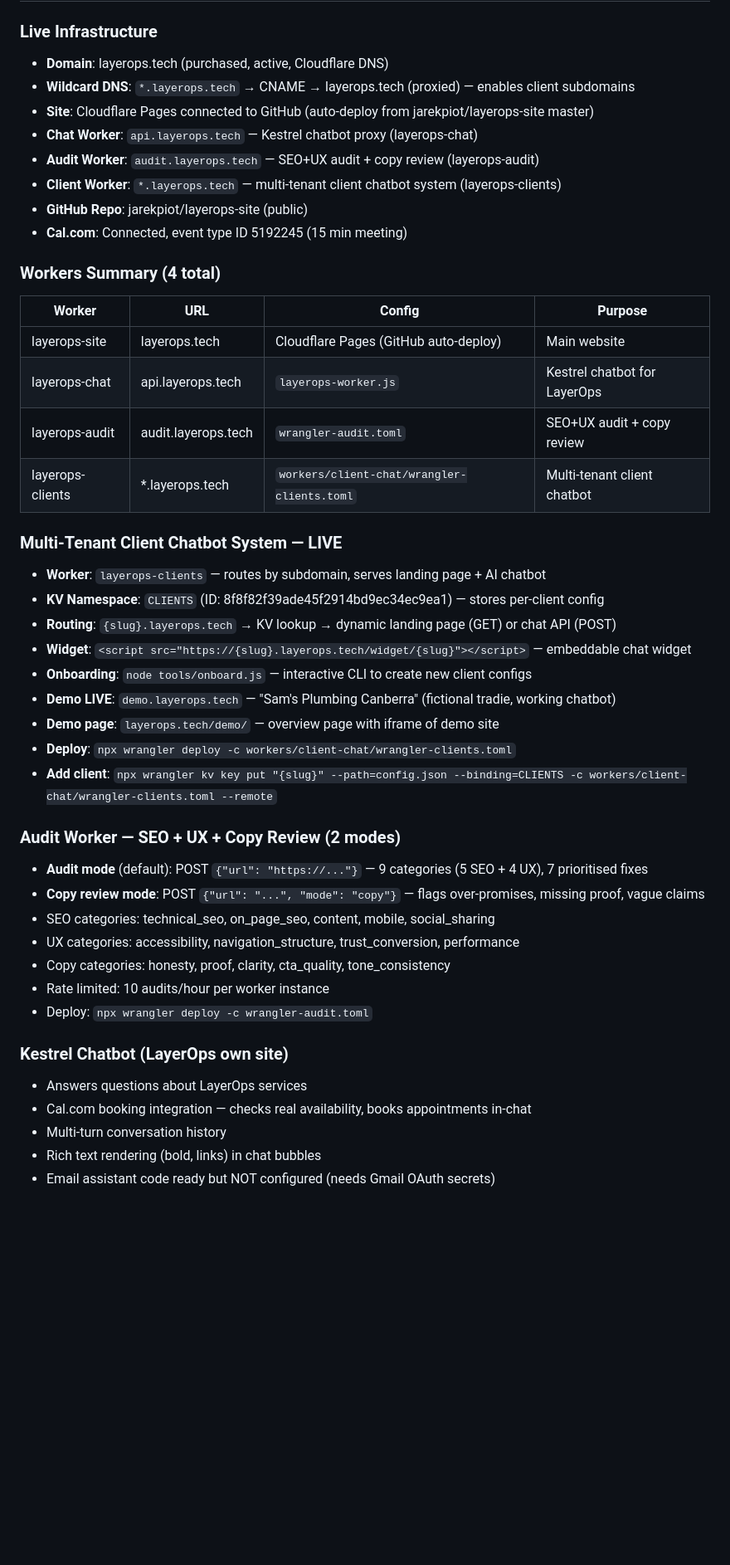
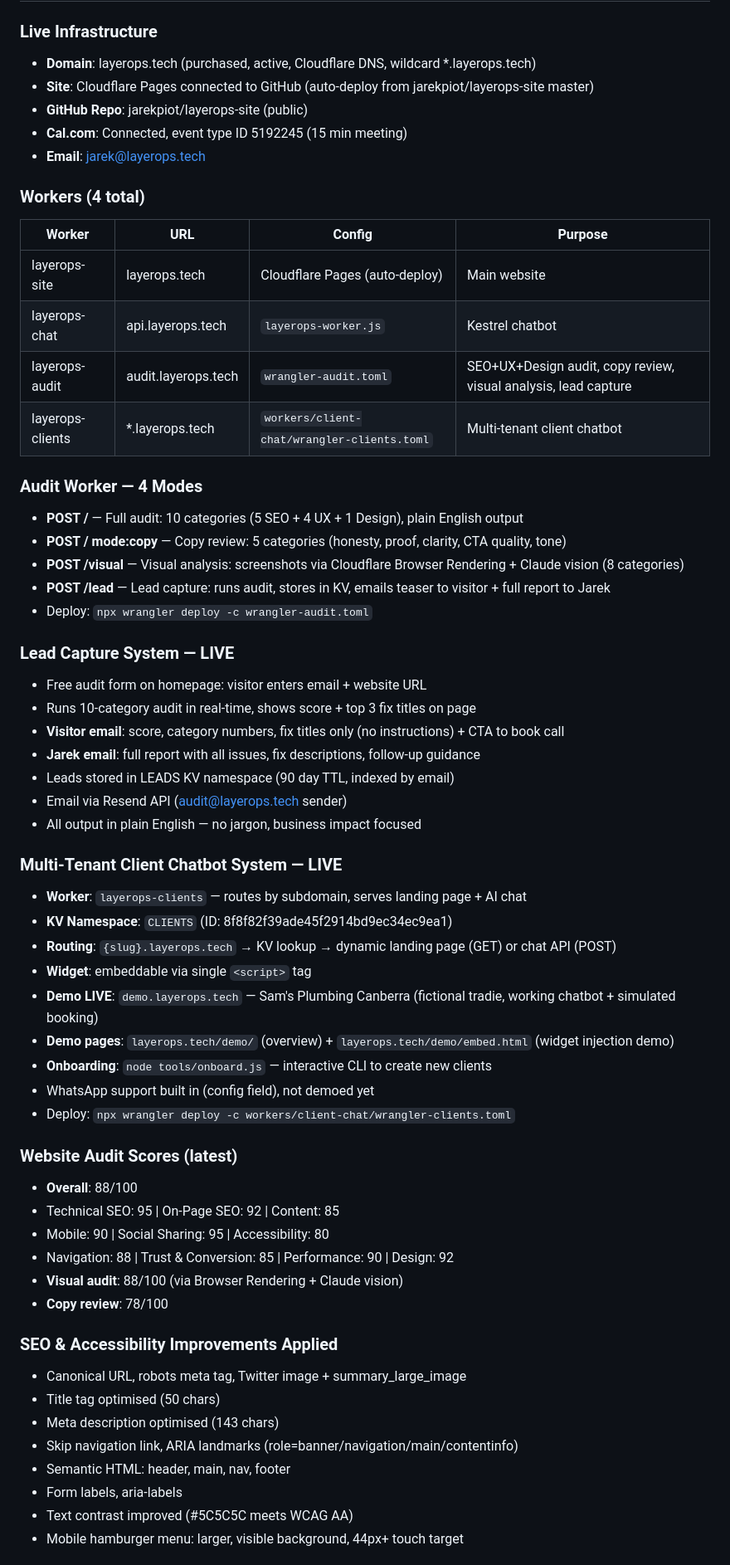
Before and after one commit to jarekpiot/layerops-site, a Markdown page: STATE.md, the part around one of its changes. Shown at 83% size. Drawn GitHub-style; blank space fills up the shorter version.

Commit message:
update STATE.md: full project state after major build session
Co-Authored-By: Claude Opus 4.6 (1M context) <noreply@anthropic.com>

```diff
--- a/STATE.md
+++ b/STATE.md
@@ -8,45 +8,61 @@ type: project
 
 ### Live Infrastructure
-- **Domain**: layerops.tech (purchased, active, Cloudflare DNS)
-- **Wildcard DNS**: `*.layerops.tech` → CNAME → layerops.tech (proxied) — enables client subdomains
+- **Domain**: layerops.tech (purchased, active, Cloudflare DNS, wildcard *.layerops.tech)
 - **Site**: Cloudflare Pages connected to GitHub (auto-deploy from jarekpiot/layerops-site master)
-- **Chat Worker**: `api.layerops.tech` — Kestrel chatbot proxy (layerops-chat)
-- **Audit Worker**: `audit.layerops.tech` — SEO+UX audit + copy review (layerops-audit)
-- **Client Worker**: `*.layerops.tech` — multi-tenant client chatbot system (layerops-clients)
 - **GitHub Repo**: jarekpiot/layerops-site (public)
 - **Cal.com**: Connected, event type ID 5192245 (15 min meeting)
+- **Email**: jarek@layerops.tech
 
-### Workers Summary (4 total)
+### Workers (4 total)
 | Worker | URL | Config | Purpose |
 |--------|-----|--------|---------|
-| layerops-site | layerops.tech | Cloudflare Pages (GitHub auto-deploy) | Main website |
-| layerops-chat | api.layerops.tech | `layerops-worker.js` | Kestrel chatbot for LayerOps |
-| layerops-audit | audit.layerops.tech | `wrangler-audit.toml` | SEO+UX audit + copy review |
+| layerops-site | layerops.tech | Cloudflare Pages (auto-deploy) | Main website |
+| layerops-chat | api.layerops.tech | `layerops-worker.js` | Kestrel chatbot |
+| layerops-audit | audit.layerops.tech | `wrangler-audit.toml` | SEO+UX+Design audit, copy review, visual analysis, lead capture |
 | layerops-clients | *.layerops.tech | `workers/client-chat/wrangler-clients.toml` | Multi-tenant client chatbot |
 
-### Multi-Tenant Client Chatbot System — LIVE
-- **Worker**: `layerops-clients` — routes by subdomain, serves landing page + AI chatbot
-- **KV Namespace**: `CLIENTS` (ID: 8f8f82f39ade45f2914bd9ec34ec9ea1) — stores per-client config
-- **Routing**: `{slug}.layerops.tech` → KV lookup → dynamic landing page (GET) or chat API (POST)
-- **Widget**: `<script src="https://{slug}.layerops.tech/widget/{slug}"></script>` — embeddable chat widget
-- **Onboarding**: `node tools/onboard.js` — interactive CLI to create new client configs
-- **Demo LIVE**: `demo.layerops.tech` — "Sam's Plumbing Canberra" (fictional tradie, working chatbot)
-- **Demo page**: `layerops.tech/demo/` — overview page with iframe of demo site
-- **Deploy**: `npx wrangler deploy -c workers/client-chat/wrangler-clients.toml`
-- **Add client**: `npx wrangler kv key put "{slug}" --path=config.json --binding=CLIENTS -c workers/client-chat/wrangler-clients.toml --remote`
-
-### Audit Worker — SEO + UX + Copy Review (2 modes)
-- **Audit mode** (default): POST `{"url": "https://..."}` — 9 categories (5 SEO + 4 UX), 7 prioritised fixes
-- **Copy review mode**: POST `{"url": "...", "mode": "copy"}` — flags over-promises, missing proof, vague claims
-- SEO categories: technical_seo, on_page_seo, content, mobile, social_sharing
-- UX categories: accessibility, navigation_structure, trust_conversion, performance
-- Copy categories: honesty, proof, clarity, cta_quality, tone_consistency
-- Rate limited: 10 audits/hour per worker instance
+### Audit Worker — 4 Modes
+- **POST /** — Full audit: 10 categories (5 SEO + 4 UX + 1 Design), plain English output
+- **POST / mode:copy** — Copy review: 5 categories (honesty, proof, clarity, CTA quality, tone)
+- **POST /visual** — Visual analysis: screenshots via Cloudflare Browser Rendering + Claude vision (8 categories)
+- **POST /lead** — Lead capture: runs audit, stores in KV, emails teaser to visitor + full report to Jarek
 - Deploy: `npx wrangler deploy -c wrangler-audit.toml`
 
-### Kestrel Chatbot (LayerOps own site)
-- Answers questions about LayerOps services
-- Cal.com booking integration — checks real availability, books appointments in-chat
-- Multi-turn conversation history
-- Rich text rendering (bold, links) in chat bubbles
-- Email assistant code ready but NOT configured (needs Gmail OAuth secrets)
+### Lead Capture System — LIVE
+- Free audit form on homepage: visitor enters email + website URL
+- Runs 10-category audit in real-time, shows score + top 3 fix titles on page
+- **Visitor email**: score, category numbers, fix titles only (no instructions) + CTA to book call
+- **Jarek email**: full report with all issues, fix descriptions, follow-up guidance
+- Leads stored in LEADS KV namespace (90 day TTL, indexed by email)
+- Email via Resend API (audit@layerops.tech sender)
+- All output in plain English — no jargon, business impact focused
+
+### Multi-Tenant Client Chatbot System — LIVE
+- **Worker**: `layerops-clients` — routes by subdomain, serves landing page + AI chat
+- **KV Namespace**: `CLIENTS` (ID: 8f8f82f39ade45f2914bd9ec34ec9ea1)
+- **Routing**: `{slug}.layerops.tech` → KV lookup → dynamic landing page (GET) or chat API (POST)
+- **Widget**: embeddable via single `<script>` tag
+- **Demo LIVE**: `demo.layerops.tech` — Sam's Plumbing Canberra (fictional tradie, working chatbot + simulated booking)
+- **Demo pages**: `layerops.tech/demo/` (overview) + `layerops.tech/demo/embed.html` (widget injection demo)
+- **Onboarding**: `node tools/onboard.js` — interactive CLI to create new clients
+- WhatsApp support built in (config field), not demoed yet
+- Deploy: `npx wrangler deploy -c workers/client-chat/wrangler-clients.toml`
+
+### Website Audit Scores (latest)
+- **Overall**: 88/100
+- Technical SEO: 95 | On-Page SEO: 92 | Content: 85
+- Mobile: 90 | Social Sharing: 95 | Accessibility: 80
+- Navigation: 88 | Trust & Conversion: 85 | Performance: 90 | Design: 92
+- **Visual audit**: 88/100 (via Browser Rendering + Claude vision)
+- **Copy review**: 78/100
+
+### SEO & Accessibility Improvements Applied
+- Canonical URL, robots meta tag, Twitter image + summary_large_image
+- Title tag optimised (50 chars)
+- Meta description optimised (143 chars)
+- Skip navigation link, ARIA landmarks (role=banner/navigation/main/contentinfo)
+- Semantic HTML: header, main, nav, footer
+- Form labels, aria-labels
+- Text contrast improved (#5C5C5C meets WCAG AA)
+- Mobile hamburger menu: larger, visible background, 44px+ touch target
+
```
Also changed, not shown: other parts of STATE.md (+25 -36 lines).
